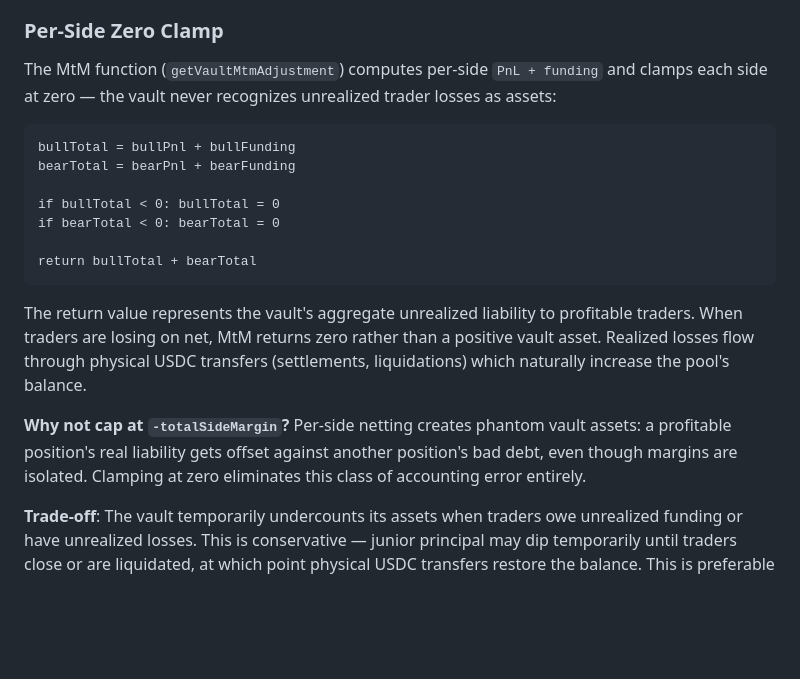
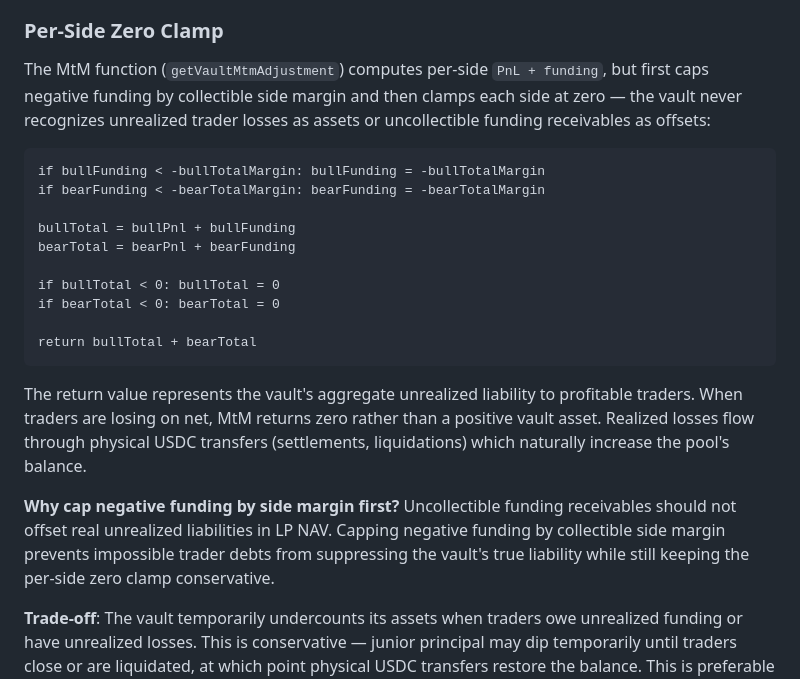
Before and after one commit to Plether-Fi/plether-core, a Markdown page: src/perps/README.md, the part around the change. Drawn GitHub-style; blank space fills up the shorter version.

Commit message:
Align perps MtM docs with funding caps

````diff
--- a/src/perps/README.md
+++ b/src/perps/README.md
@@ -181,9 +181,12 @@ The engine values LP equity using O(1) global accumulators (`globalBullEntryNoti
 
 ### Per-Side Zero Clamp
 
-The MtM function (`getVaultMtmAdjustment`) computes per-side `PnL + funding` and clamps each side at zero — the vault never recognizes unrealized trader losses as assets:
+The MtM function (`getVaultMtmAdjustment`) computes per-side `PnL + funding`, but first caps negative funding by collectible side margin and then clamps each side at zero — the vault never recognizes unrealized trader losses as assets or uncollectible funding receivables as offsets:
 
 ```
+if bullFunding < -bullTotalMargin: bullFunding = -bullTotalMargin
+if bearFunding < -bearTotalMargin: bearFunding = -bearTotalMargin
+
 bullTotal = bullPnl + bullFunding
 bearTotal = bearPnl + bearFunding
 
@@ -195,7 +198,7 @@ return bullTotal + bearTotal
 
 The return value represents the vault's aggregate unrealized liability to profitable traders. When traders are losing on net, MtM returns zero rather than a positive vault asset. Realized losses flow through physical USDC transfers (settlements, liquidations) which naturally increase the pool's balance.
 
-**Why not cap at `-totalSideMargin`?** Per-side netting creates phantom vault assets: a profitable position's real liability gets offset against another position's bad debt, even though margins are isolated. Clamping at zero eliminates this class of accounting error entirely.
+**Why cap negative funding by side margin first?** Uncollectible funding receivables should not offset real unrealized liabilities in LP NAV. Capping negative funding by collectible side margin prevents impossible trader debts from suppressing the vault's true liability while still keeping the per-side zero clamp conservative.
 
 **Trade-off**: The vault temporarily undercounts its assets when traders owe unrealized funding or have unrealized losses. This is conservative — junior principal may dip temporarily until traders close or are liquidated, at which point physical USDC transfers restore the balance. This is preferable to the alternative where paper profits inflate LP principal and get withdrawn as real USDC.
 
````
Also changed, not shown: src/perps/SECURITY.md (+1 -1 lines).
